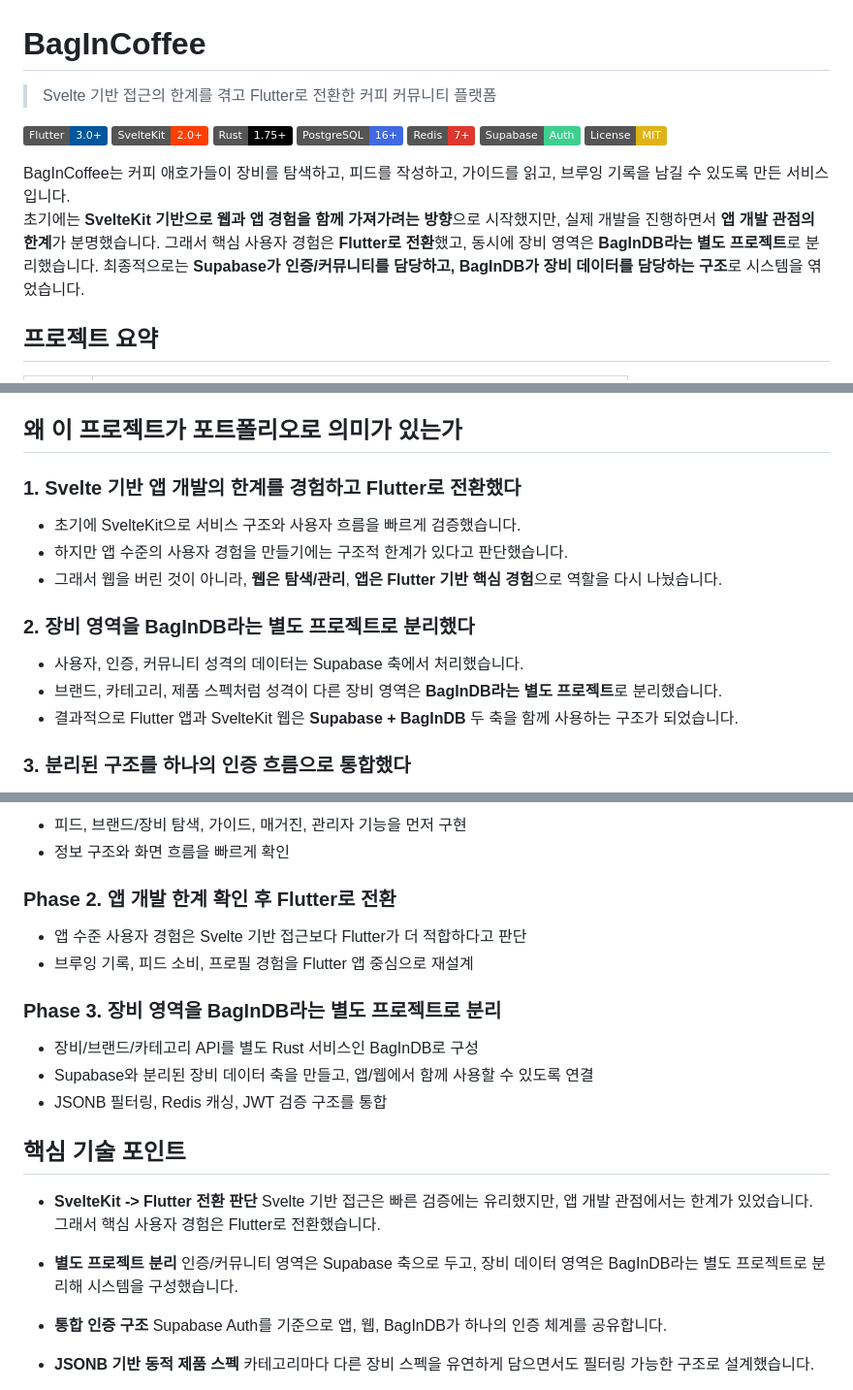
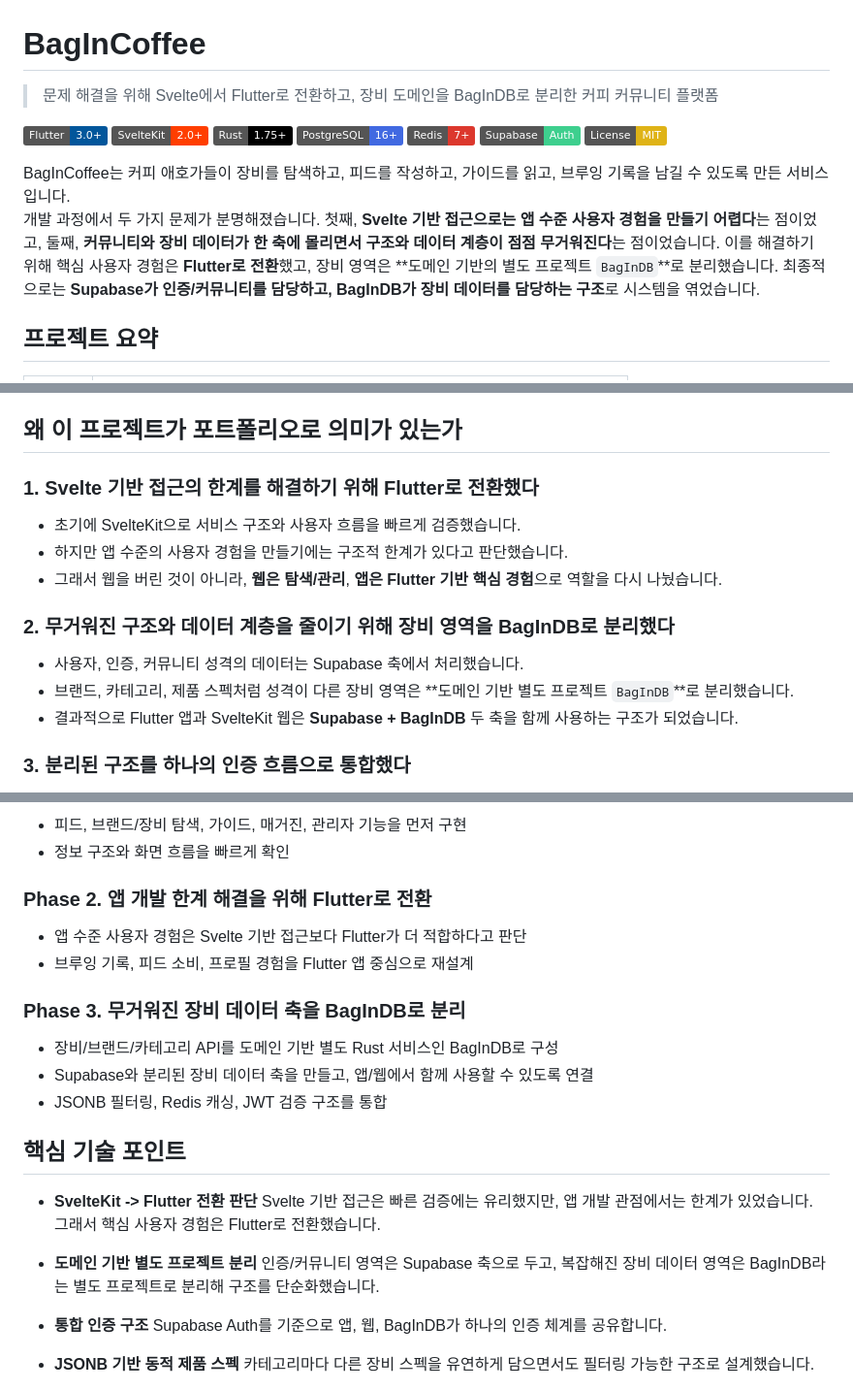
Before and after one commit to BbangMxn/BagInCoffee, a Markdown page: README.md, 3 parts joined by grey strips. Shown at 97% size. Rendered like a GitHub page; badges without logos.

Commit message:
Refine README problem-solving narrative

```diff
--- a/README.md
+++ b/README.md
@@ -1,6 +1,6 @@
 # BagInCoffee
 
-> Svelte 기반 접근의 한계를 겪고 Flutter로 전환한 커피 커뮤니티 플랫폼
+> 문제 해결을 위해 Svelte에서 Flutter로 전환하고, 장비 도메인을 BagInDB로 분리한 커피 커뮤니티 플랫폼
 
 [![Flutter](https://img.shields.io/badge/Flutter-3.0+-02569B?logo=flutter&logoColor=white)](https://flutter.dev)
 [![SvelteKit](https://img.shields.io/badge/SvelteKit-2.0+-FF3E00?logo=svelte&logoColor=white)](https://kit.svelte.dev)
@@ -11,7 +11,7 @@
 [![License](https://img.shields.io/badge/License-MIT-yellow.svg)](./LICENSE)
 
 BagInCoffee는 커피 애호가들이 장비를 탐색하고, 피드를 작성하고, 가이드를 읽고, 브루잉 기록을 남길 수 있도록 만든 서비스입니다.
-초기에는 **SvelteKit 기반으로 웹과 앱 경험을 함께 가져가려는 방향**으로 시작했지만, 실제 개발을 진행하면서 **앱 개발 관점의 한계**가 분명했습니다. 그래서 핵심 사용자 경험은 **Flutter로 전환**했고, 동시에 장비 영역은 **BagInDB라는 별도 프로젝트**로 분리했습니다. 최종적으로는 **Supabase가 인증/커뮤니티를 담당하고, BagInDB가 장비 데이터를 담당하는 구조**로 시스템을 엮었습니다.
+개발 과정에서 두 가지 문제가 분명해졌습니다. 첫째, **Svelte 기반 접근으로는 앱 수준 사용자 경험을 만들기 어렵다**는 점이었고, 둘째, **커뮤니티와 장비 데이터가 한 축에 몰리면서 구조와 데이터 계층이 점점 무거워진다**는 점이었습니다. 이를 해결하기 위해 핵심 사용자 경험은 **Flutter로 전환**했고, 장비 영역은 **도메인 기반의 별도 프로젝트 `BagInDB`**로 분리했습니다. 최종적으로는 **Supabase가 인증/커뮤니티를 담당하고, BagInDB가 장비 데이터를 담당하는 구조**로 시스템을 엮었습니다.
 
 ## 프로젝트 요약
 
@@ -36,16 +36,16 @@ BagInCoffee는 커피 애호가들이 장비를 탐색하고, 피드를 작성
 
 ## 왜 이 프로젝트가 포트폴리오로 의미가 있는가
 
-### 1. Svelte 기반 앱 개발의 한계를 경험하고 Flutter로 전환했다
+### 1. Svelte 기반 접근의 한계를 해결하기 위해 Flutter로 전환했다
 
 - 초기에 SvelteKit으로 서비스 구조와 사용자 흐름을 빠르게 검증했습니다.
 - 하지만 앱 수준의 사용자 경험을 만들기에는 구조적 한계가 있다고 판단했습니다.
 - 그래서 웹을 버린 것이 아니라, **웹은 탐색/관리**, **앱은 Flutter 기반 핵심 경험**으로 역할을 다시 나눴습니다.
 
-### 2. 장비 영역을 BagInDB라는 별도 프로젝트로 분리했다
+### 2. 무거워진 구조와 데이터 계층을 줄이기 위해 장비 영역을 BagInDB로 분리했다
 
 - 사용자, 인증, 커뮤니티 성격의 데이터는 Supabase 축에서 처리했습니다.
-- 브랜드, 카테고리, 제품 스펙처럼 성격이 다른 장비 영역은 **BagInDB라는 별도 프로젝트**로 분리했습니다.
+- 브랜드, 카테고리, 제품 스펙처럼 성격이 다른 장비 영역은 **도메인 기반 별도 프로젝트 `BagInDB`**로 분리했습니다.
 - 결과적으로 Flutter 앱과 SvelteKit 웹은 **Supabase + BagInDB** 두 축을 함께 사용하는 구조가 되었습니다.
 
 ### 3. 분리된 구조를 하나의 인증 흐름으로 통합했다
@@ -67,14 +67,14 @@ BagInCoffee는 커피 애호가들이 장비를 탐색하고, 피드를 작성
 - 피드, 브랜드/장비 탐색, 가이드, 매거진, 관리자 기능을 먼저 구현
 - 정보 구조와 화면 흐름을 빠르게 확인
 
-### Phase 2. 앱 개발 한계 확인 후 Flutter로 전환
+### Phase 2. 앱 개발 한계 해결을 위해 Flutter로 전환
 
 - 앱 수준 사용자 경험은 Svelte 기반 접근보다 Flutter가 더 적합하다고 판단
 - 브루잉 기록, 피드 소비, 프로필 경험을 Flutter 앱 중심으로 재설계
 
-### Phase 3. 장비 영역을 BagInDB라는 별도 프로젝트로 분리
+### Phase 3. 무거워진 장비 데이터 축을 BagInDB로 분리
 
-- 장비/브랜드/카테고리 API를 별도 Rust 서비스인 BagInDB로 구성
+- 장비/브랜드/카테고리 API를 도메인 기반 별도 Rust 서비스인 BagInDB로 구성
 - Supabase와 분리된 장비 데이터 축을 만들고, 앱/웹에서 함께 사용할 수 있도록 연결
 - JSONB 필터링, Redis 캐싱, JWT 검증 구조를 통합
 
@@ -83,8 +83,8 @@ BagInCoffee는 커피 애호가들이 장비를 탐색하고, 피드를 작성
 - **SvelteKit -> Flutter 전환 판단**
   Svelte 기반 접근은 빠른 검증에는 유리했지만, 앱 개발 관점에서는 한계가 있었습니다. 그래서 핵심 사용자 경험은 Flutter로 전환했습니다.
 
-- **별도 프로젝트 분리**
-  인증/커뮤니티 영역은 Supabase 축으로 두고, 장비 데이터 영역은 BagInDB라는 별도 프로젝트로 분리해 시스템을 구성했습니다.
+- **도메인 기반 별도 프로젝트 분리**
+  인증/커뮤니티 영역은 Supabase 축으로 두고, 복잡해진 장비 데이터 영역은 BagInDB라는 별도 프로젝트로 분리해 구조를 단순화했습니다.
 
 - **통합 인증 구조**
   Supabase Auth를 기준으로 앱, 웹, BagInDB가 하나의 인증 체계를 공유합니다.
```
Also changed, not shown: other parts of README.md (+2 -2 lines).
